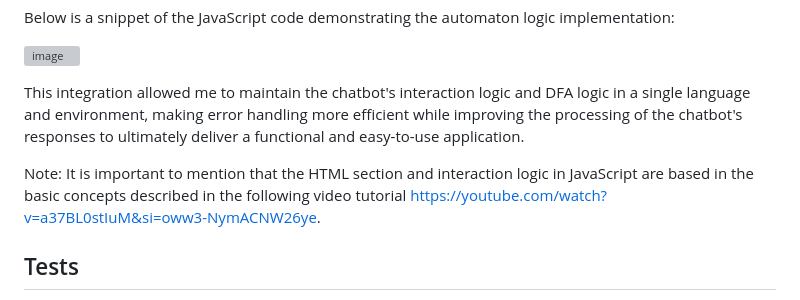
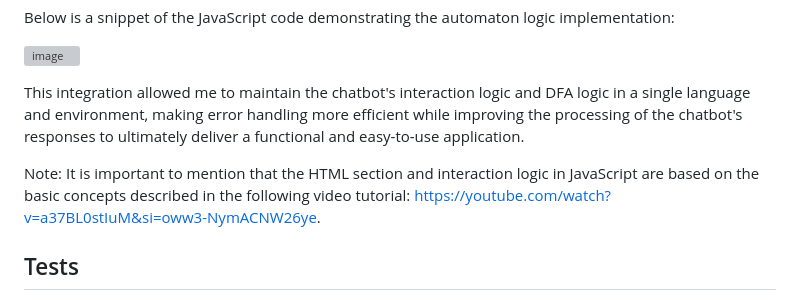
Before and after one commit to paolamgarrido/E4_Paradigm, a Markdown page: README.md, the part around the change. Rendered like a GitHub page; grey boxes are pictures that could not be loaded.

```diff
--- a/README.md
+++ b/README.md
@@ -21,7 +21,7 @@ Below is a snippet of the JavaScript code demonstrating the automaton logic impl
 
 This integration allowed me to maintain the chatbot's interaction logic and DFA logic in a single language and environment, making error handling more efficient while improving the processing of the chatbot's responses to ultimately deliver a functional and easy-to-use application.
 
-Note: It is important to mention that the HTML section and interaction logic in JavaScript are based in the basic concepts described in the following video tutorial https://youtube.com/watch?v=a37BL0stIuM&si=oww3-NymACNW26ye.
+Note: It is important to mention that the HTML section and interaction logic in JavaScript are based on the basic concepts described in the following video tutorial: https://youtube.com/watch?v=a37BL0stIuM&si=oww3-NymACNW26ye.
 
 
 ## Tests
```
